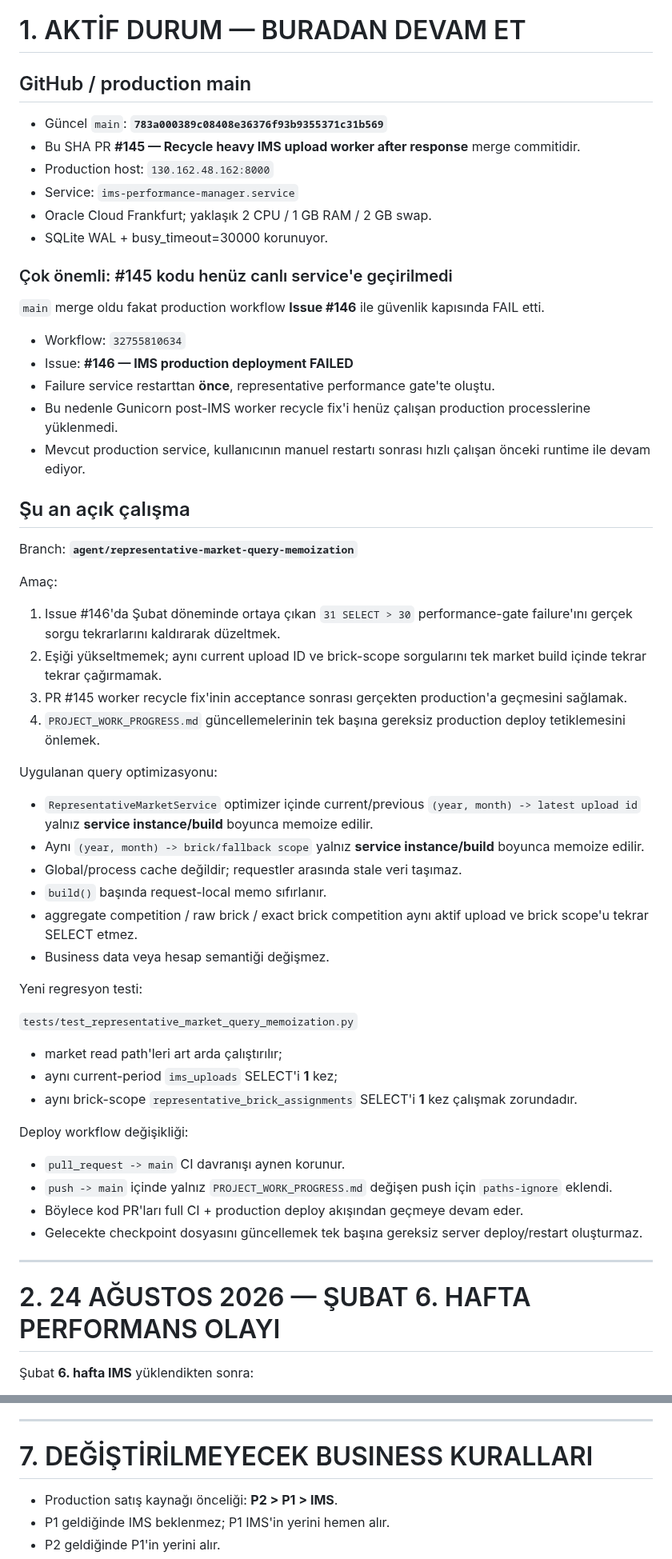
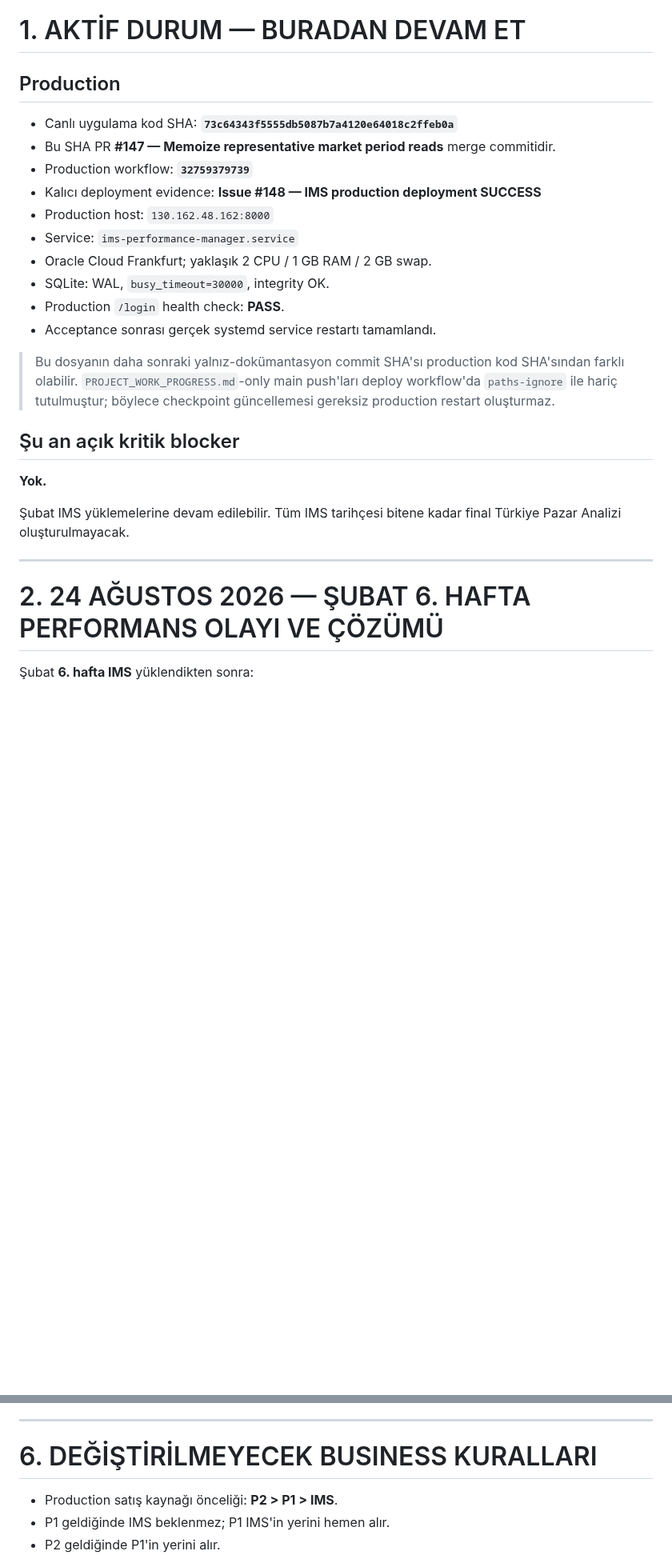
Before and after one commit to muratarslan35/ims-performance-manager, a Markdown page: PROJECT_WORK_PROGRESS.md, 2 parts joined by grey strips. Shown at 80% size. GitHub-like rendering; blank space fills up the shorter version.

Commit message:
Record successful February performance deployment

```diff
--- a/PROJECT_WORK_PROGRESS.md
+++ b/PROJECT_WORK_PROGRESS.md
@@ -8,63 +8,30 @@
 
 # 1. AKTİF DURUM — BURADAN DEVAM ET
 
-## GitHub / production main
+## Production
 
-- Güncel `main`: **`783a000389c08408e36376f93b9355371c31b569`**
-- Bu SHA PR **#145 — Recycle heavy IMS upload worker after response** merge commitidir.
+- Canlı uygulama kod SHA: **`73c64343f5555db5087b7a4120e64018c2ffeb0a`**
+- Bu SHA PR **#147 — Memoize representative market period reads** merge commitidir.
+- Production workflow: **`32759379739`**
+- Kalıcı deployment evidence: **Issue #148 — IMS production deployment SUCCESS**
 - Production host: `130.162.48.162:8000`
 - Service: `ims-performance-manager.service`
 - Oracle Cloud Frankfurt; yaklaşık 2 CPU / 1 GB RAM / 2 GB swap.
-- SQLite WAL + busy_timeout=30000 korunuyor.
+- SQLite: WAL, `busy_timeout=30000`, integrity OK.
+- Production `/login` health check: **PASS**.
+- Acceptance sonrası gerçek systemd service restartı tamamlandı.
 
-### Çok önemli: #145 kodu henüz canlı service'e geçirilmedi
+> Bu dosyanın daha sonraki yalnız-dokümantasyon commit SHA'sı production kod SHA'sından farklı olabilir. `PROJECT_WORK_PROGRESS.md`-only main push'ları deploy workflow'da `paths-ignore` ile hariç tutulmuştur; böylece checkpoint güncellemesi gereksiz production restart oluşturmaz.
 
-`main` merge oldu fakat production workflow **Issue #146** ile güvenlik kapısında FAIL etti.
+## Şu an açık kritik blocker
 
-- Workflow: `32755810634`
-- Issue: **#146 — IMS production deployment FAILED**
-- Failure service restarttan **önce**, representative performance gate'te oluştu.
-- Bu nedenle Gunicorn post-IMS worker recycle fix'i henüz çalışan production processlerine yüklenmedi.
-- Mevcut production service, kullanıcının manuel restartı sonrası hızlı çalışan önceki runtime ile devam ediyor.
+**Yok.**
 
-## Şu an açık çalışma
-
-Branch: **`agent/representative-market-query-memoization`**
-
-Amaç:
-
-1. Issue #146'da Şubat döneminde ortaya çıkan `31 SELECT > 30` performance-gate failure'ını gerçek sorgu tekrarlarını kaldırarak düzeltmek.
-2. Eşiği yükseltmemek; aynı current upload ID ve brick-scope sorgularını tek market build içinde tekrar tekrar çağırmamak.
-3. PR #145 worker recycle fix'inin acceptance sonrası gerçekten production'a geçmesini sağlamak.
-4. `PROJECT_WORK_PROGRESS.md` güncellemelerinin tek başına gereksiz production deploy tetiklemesini önlemek.
-
-Uygulanan query optimizasyonu:
-
-- `RepresentativeMarketService` optimizer içinde current/previous `(year, month) -> latest upload id` yalnız **service instance/build** boyunca memoize edilir.
-- Aynı `(year, month) -> brick/fallback scope` yalnız **service instance/build** boyunca memoize edilir.
-- Global/process cache değildir; requestler arasında stale veri taşımaz.
-- `build()` başında request-local memo sıfırlanır.
-- aggregate competition / raw brick / exact brick competition aynı aktif upload ve brick scope'u tekrar SELECT etmez.
-- Business data veya hesap semantiği değişmez.
-
-Yeni regresyon testi:
-
-`tests/test_representative_market_query_memoization.py`
-
-- market read path'leri art arda çalıştırılır;
-- aynı current-period `ims_uploads` SELECT'i **1** kez;
-- aynı brick-scope `representative_brick_assignments` SELECT'i **1** kez çalışmak zorundadır.
-
-Deploy workflow değişikliği:
-
-- `pull_request -> main` CI davranışı aynen korunur.
-- `push -> main` içinde yalnız `PROJECT_WORK_PROGRESS.md` değişen push için `paths-ignore` eklendi.
-- Böylece kod PR'ları full CI + production deploy akışından geçmeye devam eder.
-- Gelecekte checkpoint dosyasını güncellemek tek başına gereksiz server deploy/restart oluşturmaz.
+Şubat IMS yüklemelerine devam edilebilir. Tüm IMS tarihçesi bitene kadar final Türkiye Pazar Analizi oluşturulmayacak.
 
 ---
 
-# 2. 24 AĞUSTOS 2026 — ŞUBAT 6. HAFTA PERFORMANS OLAYI
+# 2. 24 AĞUSTOS 2026 — ŞUBAT 6. HAFTA PERFORMANS OLAYI VE ÇÖZÜMÜ
 
 Şubat **6. hafta IMS** yüklendikten sonra:
 
@@ -189,7 +243,7 @@ Yani gerçek latency iyi; failure yalnız sorgu-budget regressiyonudur. Eşik y
 
 ---
 
-# 7. DEĞİŞTİRİLMEYECEK BUSINESS KURALLARI
+# 6. DEĞİŞTİRİLMEYECEK BUSINESS KURALLARI
 
 - Production satış kaynağı önceliği: **P2 > P1 > IMS**.
 - P1 geldiğinde IMS beklenmez; P1 IMS'in yerini hemen alır.
```
Also changed, not shown: other parts of PROJECT_WORK_PROGRESS.md (+146 -65 lines).
